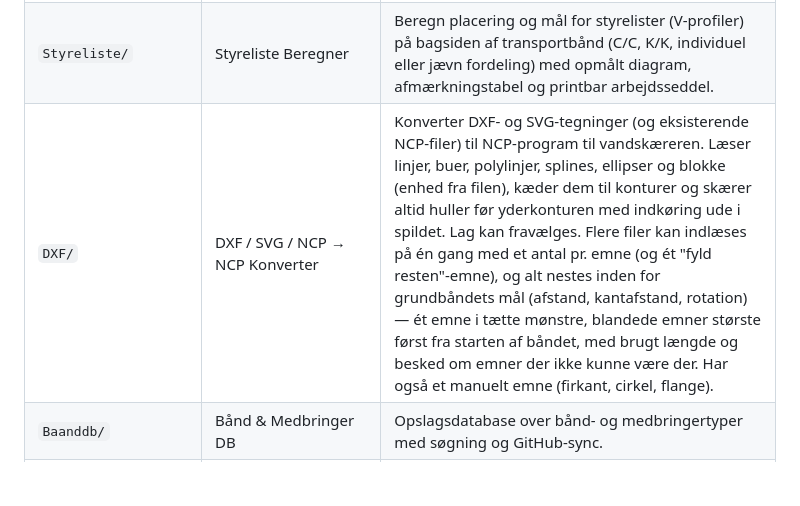
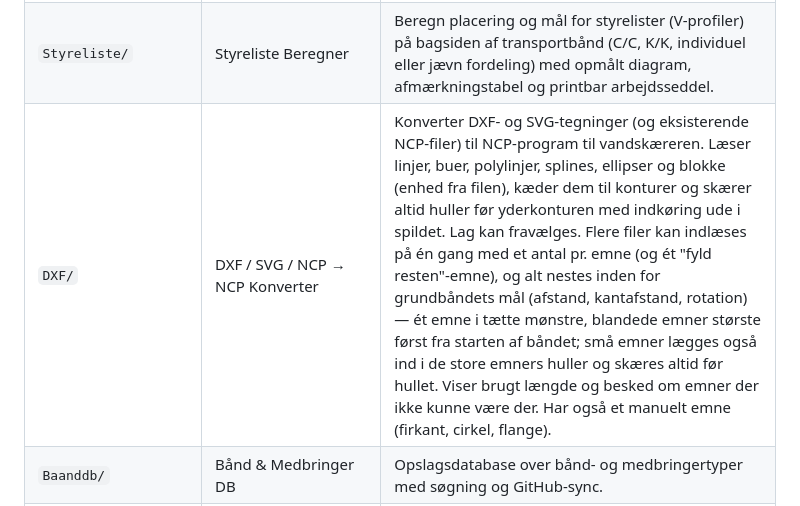
Before and after one commit to westfrost/Induminati, a Markdown page: README.md, the part around the change. Drawn GitHub-style; blank space fills up the shorter version.

Commit message:
DXF v2.2: dokumentation for emner i huller (CLAUDE.md + README)
Co-Authored-By: Claude Opus 5.5 <noreply@anthropic.com>
Claude-Session: https://claude.ai/code/session_01LnN9di3H4F1WJmxHc8EYyX

```diff
--- a/README.md
+++ b/README.md
@@ -19,7 +19,7 @@ Ingen build-step, ingen framework, ingen backend. Hvert værktøj er én selvst
 |---|---|---|
 | `Opskæring/` | Opskæringsberegner | Opskæring af transportbånd fra moderrulle. Lægger en 3-trins guillotineplan (tværsnit → længdesnit → kap), håndterer flere moderruller, dorn-pakning og en minimumsbredde for rester. En indbygget optimering afprøver hundredvis af planvarianter (hurtig/normal/grundig) og vælger den med færrest manglende bånd, færrest ruller, mindst spild og færrest knivopstillinger — aldrig dårligere end grundberegningen. Viser en interaktiv tegning pr. rulle (farve pr. båndmål, værktøjstip, målestok), udskriver arbejdsseddel med tegning og har en skæretilstand trin for trin til tablet ved maskinen. Kan uploade en lagerliste (.xlsx) og selv vælge færrest mulige ruller herfra til at dække ordren — manuelle ruller kan stadig tastes ind ved siden af. Motoren kan testes med `node Opskæring/motortest.js`. Har også fanen **Strimler — Volta Spike**: hvor mange strimler råbånd (100 mm × 60 m) en ordre kræver (én ekstra i bredden, +1 ved rest ≥ 50 mm; deling over 1700 mm; +50 mm tillæg), antal ruller og printbar skæreseddel. (`Strimler/` omdirigerer hertil.) |
 | `Styreliste/` | Styreliste Beregner | Beregn placering og mål for styrelister (V-profiler) på bagsiden af transportbånd (C/C, K/K, individuel eller jævn fordeling) med opmålt diagram, afmærkningstabel og printbar arbejdsseddel. |
-| `DXF/` | DXF / SVG / NCP → NCP Konverter | Konverter DXF- og SVG-tegninger (og eksisterende NCP-filer) til NCP-program til vandskæreren. Læser linjer, buer, polylinjer, splines, ellipser og blokke (enhed fra filen), kæder dem til konturer og skærer altid huller før yderkonturen med indkøring ude i spildet. Lag kan fravælges. Flere filer kan indlæses på én gang med et antal pr. emne (og ét "fyld resten"-emne), og alt nestes inden for grundbåndets mål (afstand, kantafstand, rotation) — ét emne i tætte mønstre, blandede emner største først fra starten af båndet, med brugt længde og besked om emner der ikke kunne være der. Har også et manuelt emne (firkant, cirkel, flange). |
+| `DXF/` | DXF / SVG / NCP → NCP Konverter | Konverter DXF- og SVG-tegninger (og eksisterende NCP-filer) til NCP-program til vandskæreren. Læser linjer, buer, polylinjer, splines, ellipser og blokke (enhed fra filen), kæder dem til konturer og skærer altid huller før yderkonturen med indkøring ude i spildet. Lag kan fravælges. Flere filer kan indlæses på én gang med et antal pr. emne (og ét "fyld resten"-emne), og alt nestes inden for grundbåndets mål (afstand, kantafstand, rotation) — ét emne i tætte mønstre, blandede emner største først fra starten af båndet; små emner lægges også ind i de store emners huller og skæres altid før hullet. Viser brugt længde og besked om emner der ikke kunne være der. Har også et manuelt emne (firkant, cirkel, flange). |
 | `Baanddb/` | Bånd & Medbringer DB | Opslagsdatabase over bånd- og medbringertyper med søgning og GitHub-sync. |
 | `Ordrer/` | Ordreliste-værktøj | Renser og sammenligner "Frigivne produktionsordrer"-eksporter fra BC dag for dag. |
 | `Samlevejledninger/` | Samlevejledninger | Opslagsværk over samlevejledninger for PU- og PVC-bånd — temperatur, holdetid, tryk og bemærkninger. |
```
Also changed, not shown: DXF/CLAUDE.md (+5 -3 lines).
